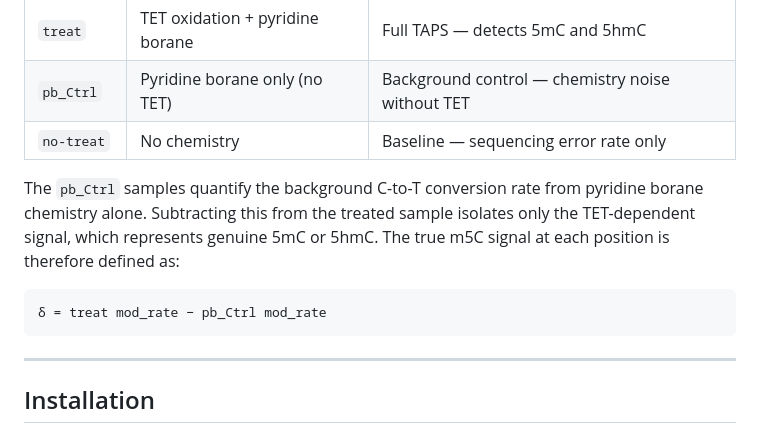
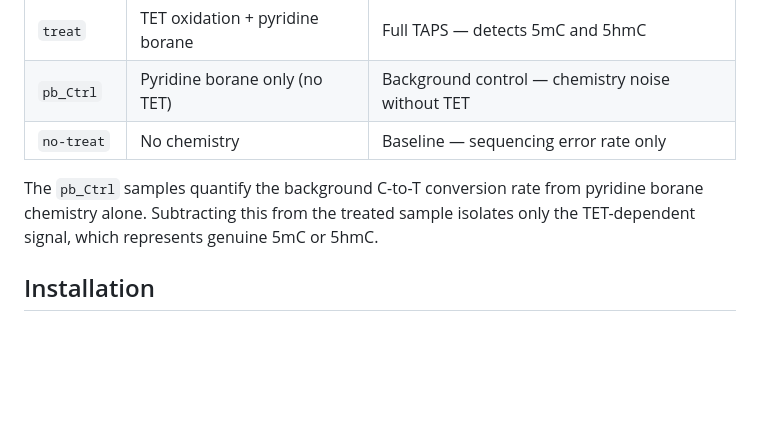
Before and after one commit to HenzelerB/sRNA-TAPS, a Markdown page: README.md, the part around one of its changes. Drawn GitHub-style; blank space fills up the shorter version.

````diff
--- a/README.md
+++ b/README.md
@@ -60,13 +58,7 @@ sRNA-TAPS implements a three-condition control framework:
 | `pb_Ctrl` | Pyridine borane only (no TET) | Background control — chemistry noise without TET |
 | `no-treat` | No chemistry | Baseline — sequencing error rate only |
 
-The `pb_Ctrl` samples quantify the background C-to-T conversion rate from pyridine borane chemistry alone. Subtracting this from the treated sample isolates only the TET-dependent signal, which represents genuine 5mC or 5hmC. The true m5C signal at each position is therefore defined as:
-
-```
-δ = treat mod_rate − pb_Ctrl mod_rate
-```
-
----
+The `pb_Ctrl` samples quantify the background C-to-T conversion rate from pyridine borane chemistry alone. Subtracting this from the treated sample isolates only the TET-dependent signal, which represents genuine 5mC or 5hmC.
 
 ## Installation
 
````
Also changed, not shown: other parts of README.md (+0 -38 lines).
